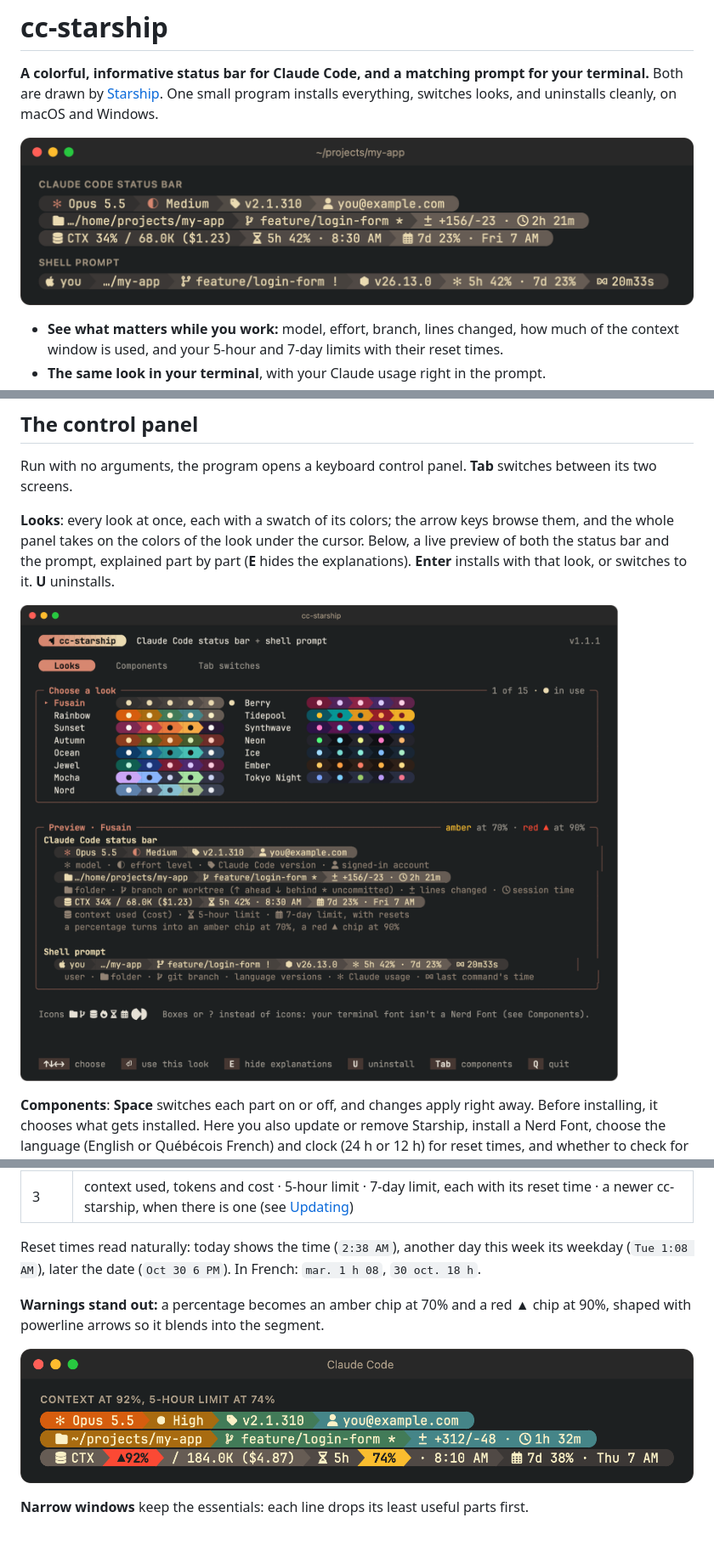
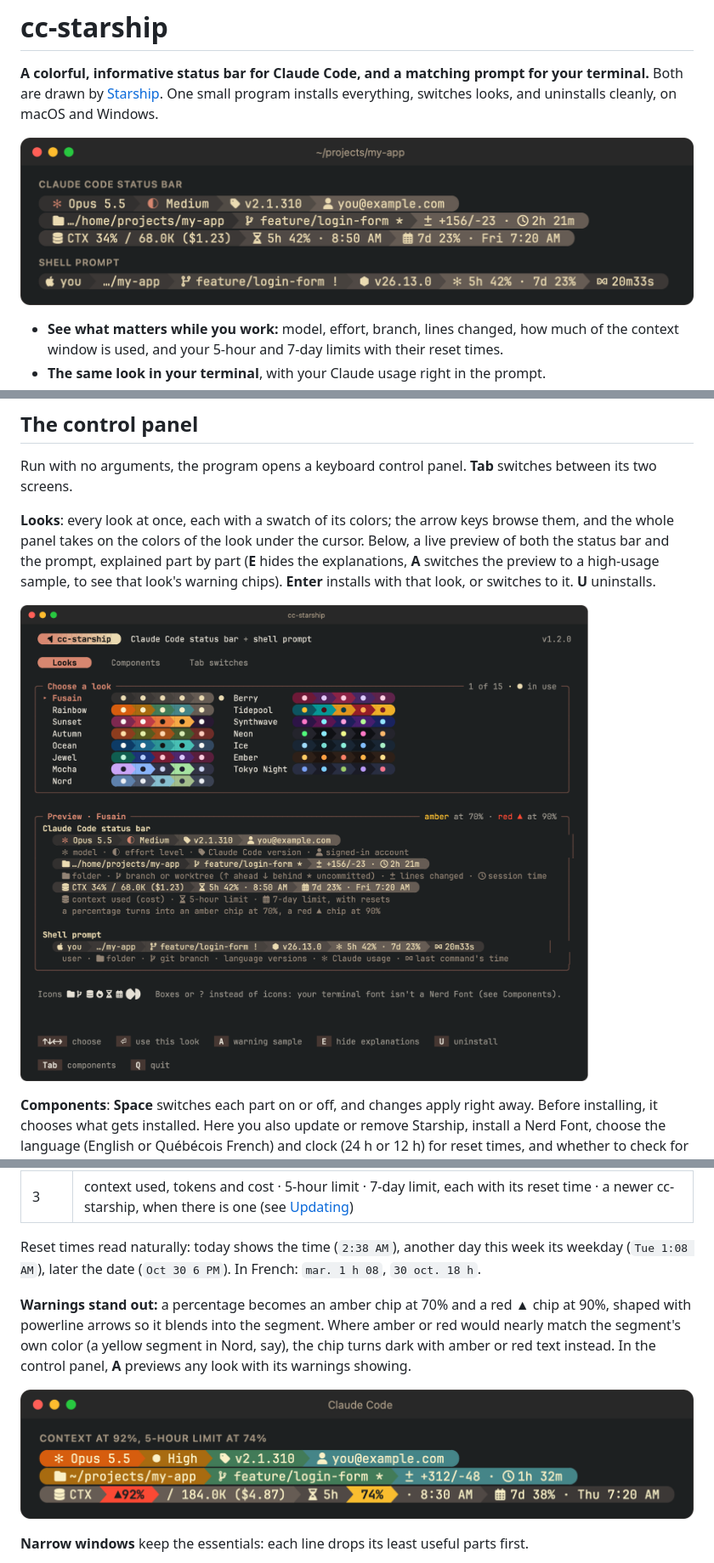
Before and after one commit to iFredOS/cc-starship, a Markdown page: README.md, 3 parts joined by grey strips. Shown at 85% size. GitHub-like rendering; pictures changed too: docs/images/hero.png, docs/images/panel-looks.png, docs/images/warnings.png; blank space fills up the shorter version.

```diff
--- a/README.md
+++ b/README.md
@@ -93,7 +93,7 @@ its two screens.
 
 **Looks**: every look at once, each with a swatch of its colors; the arrow keys browse them,
 and the whole panel takes on the colors of the look under the cursor. Below, a live preview of
-both the status bar and the prompt, explained part by part (**E** hides the explanations). **Enter** installs with that look, or
+both the status bar and the prompt, explained part by part (**E** hides the explanations, **A** switches the preview to a high-usage sample, to see that look's warning chips). **Enter** installs with that look, or
 switches to it. **U** uninstalls.
 
 ![The Looks screen with the preview and explanations](docs/images/panel-looks.png)
@@ -129,7 +129,7 @@ The status bar and the prompt always change together.
 Reset times read naturally: today shows the time (`2:38 AM`), another day this week its weekday
 (`Tue 1:08 AM`), later the date (`Oct 30 6 PM`). In French: `mar. 1 h 08`, `30 oct. 18 h`.
 
-**Warnings stand out:** a percentage becomes an amber chip at 70% and a red ▲ chip at 90%, shaped with powerline arrows so it blends into the segment.
+**Warnings stand out:** a percentage becomes an amber chip at 70% and a red ▲ chip at 90%, shaped with powerline arrows so it blends into the segment. Where amber or red would nearly match the segment's own color (a yellow segment in Nord, say), the chip turns dark with amber or red text instead. In the control panel, **A** previews any look with its warnings showing.
 
 ![Red chip for context at 92%, amber chip for the 5-hour limit at 74%](docs/images/warnings.png)
 
```
Also changed, not shown: docs/images/panel-components.png, docs/images/presets.png, 6 other files.
